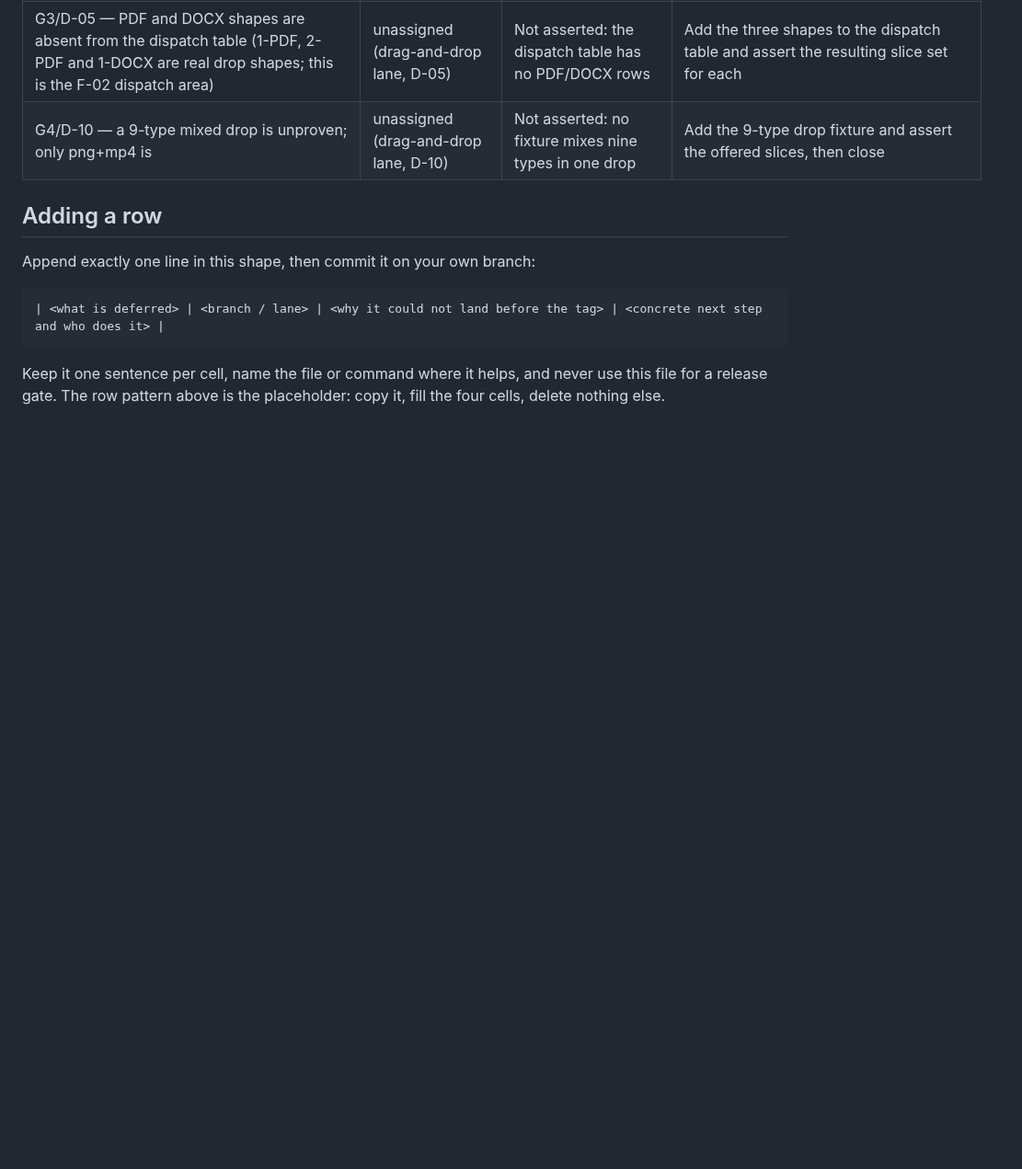
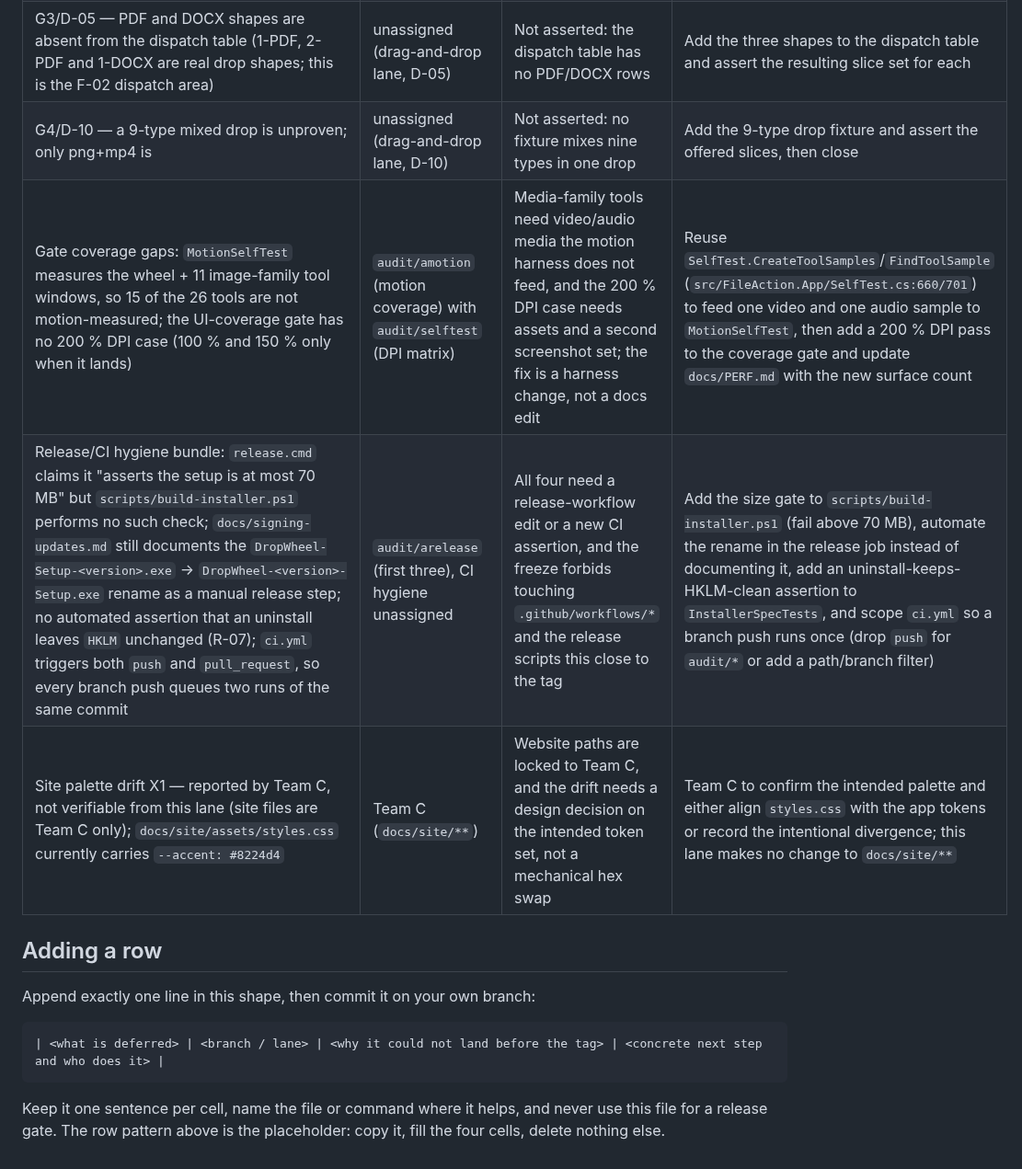
Before and after one commit to Faisaldhd/dropwheel, a Markdown page: docs/BACKLOG.md, the part around the change. Shown at 92% size. Rendered like a GitHub page; blank space fills up the shorter version.

Commit message:
docs(2.4.0): BACKLOG rows for gate coverage, release/CI hygiene and site palette drift X1

```diff
--- a/docs/BACKLOG.md
+++ b/docs/BACKLOG.md
@@ -27,6 +27,9 @@ table with its outcome in **Next step** (for example "done in `<commit>`").
 | G2/D-20 — same-name collision across the two source folders is not asserted (both feed one output folder) | unassigned (drag-and-drop lane, D-20) | Not asserted: no fixture drops the same filename from two folders into one destination | Add the two-folder collision case to the drag-and-drop tests and assert the `(2)` naming or the documented behaviour |
 | G3/D-05 — PDF and DOCX shapes are absent from the dispatch table (1-PDF, 2-PDF and 1-DOCX are real drop shapes; this is the F-02 dispatch area) | unassigned (drag-and-drop lane, D-05) | Not asserted: the dispatch table has no PDF/DOCX rows | Add the three shapes to the dispatch table and assert the resulting slice set for each |
 | G4/D-10 — a 9-type mixed drop is unproven; only png+mp4 is | unassigned (drag-and-drop lane, D-10) | Not asserted: no fixture mixes nine types in one drop | Add the 9-type drop fixture and assert the offered slices, then close |
+| Gate coverage gaps: `MotionSelfTest` measures the wheel + 11 image-family tool windows, so 15 of the 26 tools are not motion-measured; the UI-coverage gate has no 200 % DPI case (100 % and 150 % only when it lands) | `audit/amotion` (motion coverage) with `audit/selftest` (DPI matrix) | Media-family tools need video/audio media the motion harness does not feed, and the 200 % DPI case needs assets and a second screenshot set; the fix is a harness change, not a docs edit | Reuse `SelfTest.CreateToolSamples`/`FindToolSample` (`src/FileAction.App/SelfTest.cs:660/701`) to feed one video and one audio sample to `MotionSelfTest`, then add a 200 % DPI pass to the coverage gate and update `docs/PERF.md` with the new surface count |
+| Release/CI hygiene bundle: `release.cmd` claims it "asserts the setup is at most 70 MB" but `scripts/build-installer.ps1` performs no such check; `docs/signing-updates.md` still documents the `DropWheel-Setup-<version>.exe` → `DropWheel-<version>-Setup.exe` rename as a manual release step; no automated assertion that an uninstall leaves `HKLM` unchanged (R-07); `ci.yml` triggers both `push` and `pull_request`, so every branch push queues two runs of the same commit | `audit/arelease` (first three), CI hygiene unassigned | All four need a release-workflow edit or a new CI assertion, and the freeze forbids touching `.github/workflows/*` and the release scripts this close to the tag | Add the size gate to `scripts/build-installer.ps1` (fail above 70 MB), automate the rename in the release job instead of documenting it, add an uninstall-keeps-HKLM-clean assertion to `InstallerSpecTests`, and scope `ci.yml` so a branch push runs once (drop `push` for `audit/*` or add a path/branch filter) |
+| Site palette drift X1 — reported by Team C, not verifiable from this lane (site files are Team C only); `docs/site/assets/styles.css` currently carries `--accent: #8224d4` | Team C (`docs/site/**`) | Website paths are locked to Team C, and the drift needs a design decision on the intended token set, not a mechanical hex swap | Team C to confirm the intended palette and either align `styles.css` with the app tokens or record the intentional divergence; this lane makes no change to `docs/site/**` |
 
 ## Adding a row
 
```
